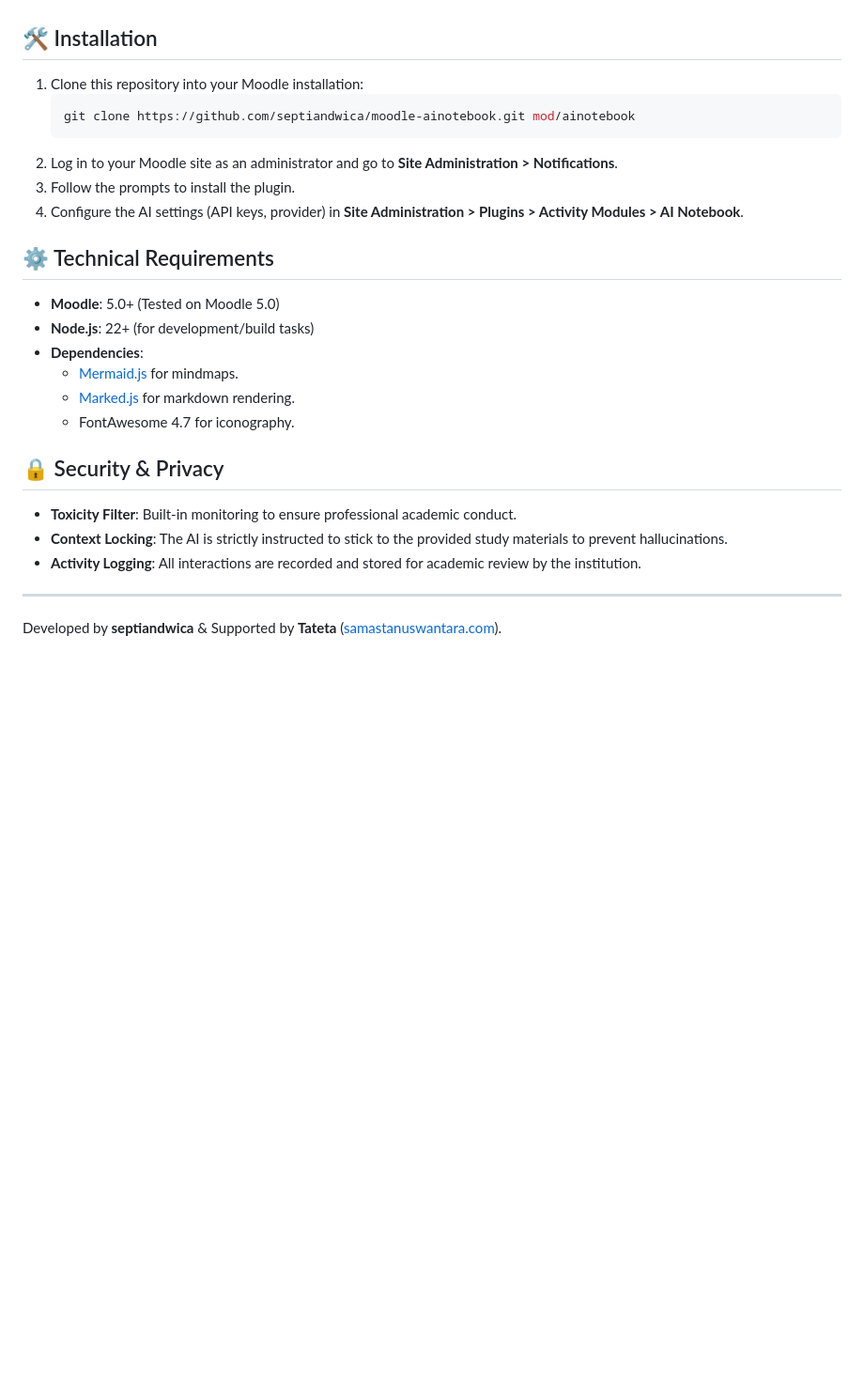
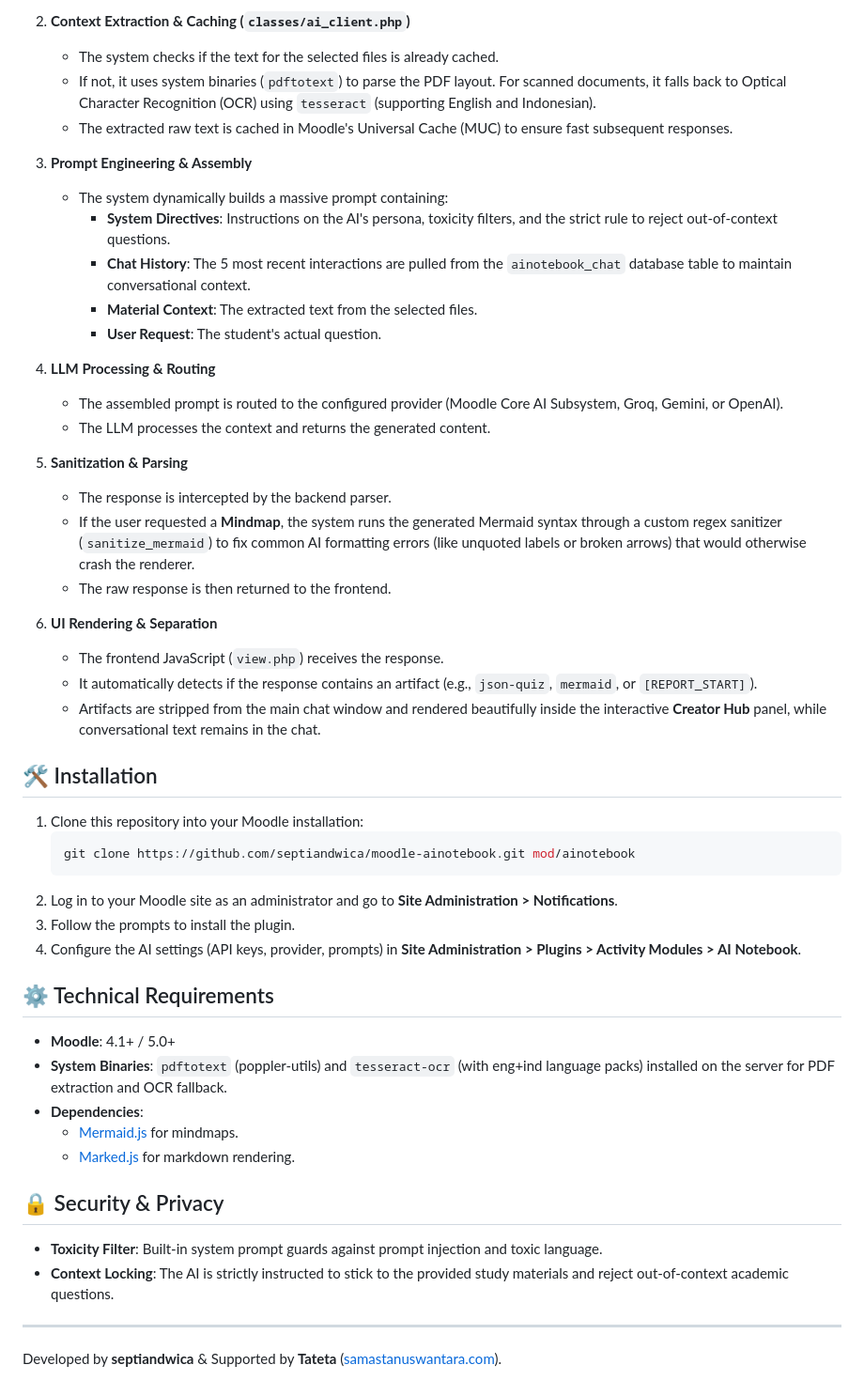
Before and after one commit to septiandwica/moodle-ainotebook, a Markdown page: README.md, the part around one of its changes. Shown at 94% size. Rendered like a GitHub page; blank space fills up the shorter version.

`````diff
--- a/README.md
+++ b/README.md
@@ -29,3 +49,28 @@ Generate professional-grade academic materials in seconds:
+2. **Context Extraction & Caching (`classes/ai_client.php`)**
+   - The system checks if the text for the selected files is already cached.
+   - If not, it uses system binaries (`pdftotext`) to parse the PDF layout. For scanned documents, it falls back to Optical Character Recognition (OCR) using `tesseract` (supporting English and Indonesian).
+   - The extracted raw text is cached in Moodle's Universal Cache (MUC) to ensure fast subsequent responses.
+
+3. **Prompt Engineering & Assembly**
+   - The system dynamically builds a massive prompt containing:
+     - **System Directives**: Instructions on the AI's persona, toxicity filters, and the strict rule to reject out-of-context questions.
+     - **Chat History**: The 5 most recent interactions are pulled from the `ainotebook_chat` database table to maintain conversational context.
+     - **Material Context**: The extracted text from the selected files.
+     - **User Request**: The student's actual question.
+
+4. **LLM Processing & Routing**
+   - The assembled prompt is routed to the configured provider (Moodle Core AI Subsystem, Groq, Gemini, or OpenAI).
+   - The LLM processes the context and returns the generated content.
+
+5. **Sanitization & Parsing**
+   - The response is intercepted by the backend parser.
+   - If the user requested a **Mindmap**, the system runs the generated Mermaid syntax through a custom regex sanitizer (`sanitize_mermaid`) to fix common AI formatting errors (like unquoted labels or broken arrows) that would otherwise crash the renderer.
+   - The raw response is then returned to the frontend.
+
+6. **UI Rendering & Separation**
+   - The frontend JavaScript (`view.php`) receives the response.
+   - It automatically detects if the response contains an artifact (e.g., ````json-quiz````, ````mermaid````, or `[REPORT_START]`).
+   - Artifacts are stripped from the main chat window and rendered beautifully inside the interactive **Creator Hub** panel, while conversational text remains in the chat.
 
 ## 🛠 Installation
 
@@ -35,22 +80,20 @@ Generate professional-grade academic materials in seconds:
    ```
 2. Log in to your Moodle site as an administrator and go to **Site Administration > Notifications**.
 3. Follow the prompts to install the plugin.
-4. Configure the AI settings (API keys, provider) in **Site Administration > Plugins > Activity Modules > AI Notebook**.
+4. Configure the AI settings (API keys, provider, prompts) in **Site Administration > Plugins > Activity Modules > AI Notebook**.
 
 ## ⚙️ Technical Requirements
 
-- **Moodle**: 5.0+ (Tested on Moodle 5.0)
-- **Node.js**: 22+ (for development/build tasks)
+- **Moodle**: 4.1+ / 5.0+
+- **System Binaries**: `pdftotext` (poppler-utils) and `tesseract-ocr` (with eng+ind language packs) installed on the server for PDF extraction and OCR fallback.
 - **Dependencies**:
   - [Mermaid.js](https://mermaid.js.org/) for mindmaps.
   - [Marked.js](https://marked.js.org/) for markdown rendering.
-  - FontAwesome 4.7 for iconography.
 
 ## 🔒 Security & Privacy
 
-- **Toxicity Filter**: Built-in monitoring to ensure professional academic conduct.
-- **Context Locking**: The AI is strictly instructed to stick to the provided study materials to prevent hallucinations.
-- **Activity Logging**: All interactions are recorded and stored for academic review by the institution.
+- **Toxicity Filter**: Built-in system prompt guards against prompt injection and toxic language.
+- **Context Locking**: The AI is strictly instructed to stick to the provided study materials and reject out-of-context academic questions.
 
 ---
 Developed by **septiandwica** & Supported by **Tateta** ([samastanuswantara.com](https://samastanuswantara.com)).
`````
Also changed, not shown: other parts of README.md (+36 -16 lines).
